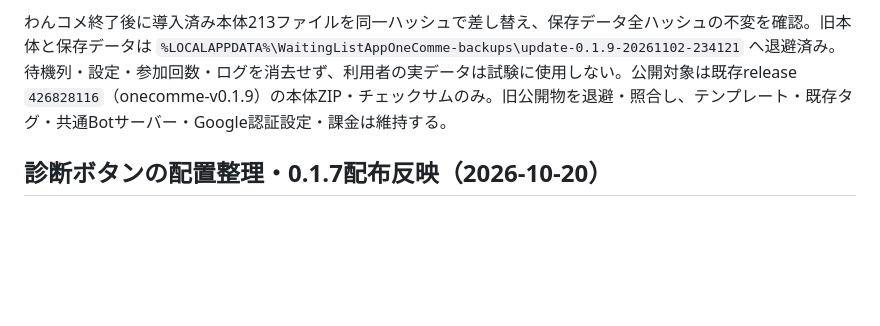
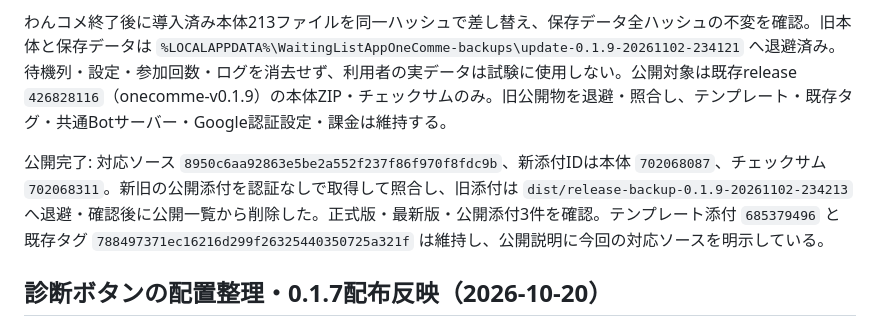
Before and after one commit to kyo563/plugin-3kHz, a Markdown page: docs/ONECOMME_EDITION.md, the part around the change. Rendered like a GitHub page; blank space fills up the shorter version.

Commit message:
Record verified 0.1.9 copy update publication

```diff
--- a/docs/ONECOMME_EDITION.md
+++ b/docs/ONECOMME_EDITION.md
@@ -11,6 +11,8 @@
 追加指示により0.1.9を維持して配布を更新する。Windows実行ファイルを再ビルドし、出力先 `dist/onecomme-release-0.1.9-copy-20261102`、本体ZIP SHA256 `af581f8569f0762a2d78a8356d29f3fa8a3435aefe19eb2ac5143a618954eead`。213ファイルのZIP構成・秘密ファイル除外・チェックサムを確認。候補と導入済み本体の双方を隔離保存先で起動し、説明削除・概要欄新文言・バックアップ・再起動復元・合成コメント受信・NOW補充・最終組補充・終了を確認した。
 
 わんコメ終了後に導入済み本体213ファイルを同一ハッシュで差し替え、保存データ全ハッシュの不変を確認。旧本体と保存データは `%LOCALAPPDATA%\WaitingListAppOneComme-backups\update-0.1.9-20261102-234121` へ退避済み。待機列・設定・参加回数・ログを消去せず、利用者の実データは試験に使用しない。公開対象は既存release `426828116`（onecomme-v0.1.9）の本体ZIP・チェックサムのみ。旧公開物を退避・照合し、テンプレート・既存タグ・共通Botサーバー・Google認証設定・課金は維持する。
+
+公開完了: 対応ソース `8950c6aa92863e5be2a552f237f86f970f8fdc9b`、新添付IDは本体 `702068087`、チェックサム `702068311`。新旧の公開添付を認証なしで取得して照合し、旧添付は `dist/release-backup-0.1.9-20261102-234213` へ退避・確認後に公開一覧から削除した。正式版・最新版・公開添付3件を確認。テンプレート添付 `685379496` と既存タグ `788497371ec16216d299f26325440350725a321f` は維持し、公開説明に今回の対応ソースを明示している。
 
 ## 診断ボタンの配置整理・0.1.7配布反映（2026-10-20）
 
```
